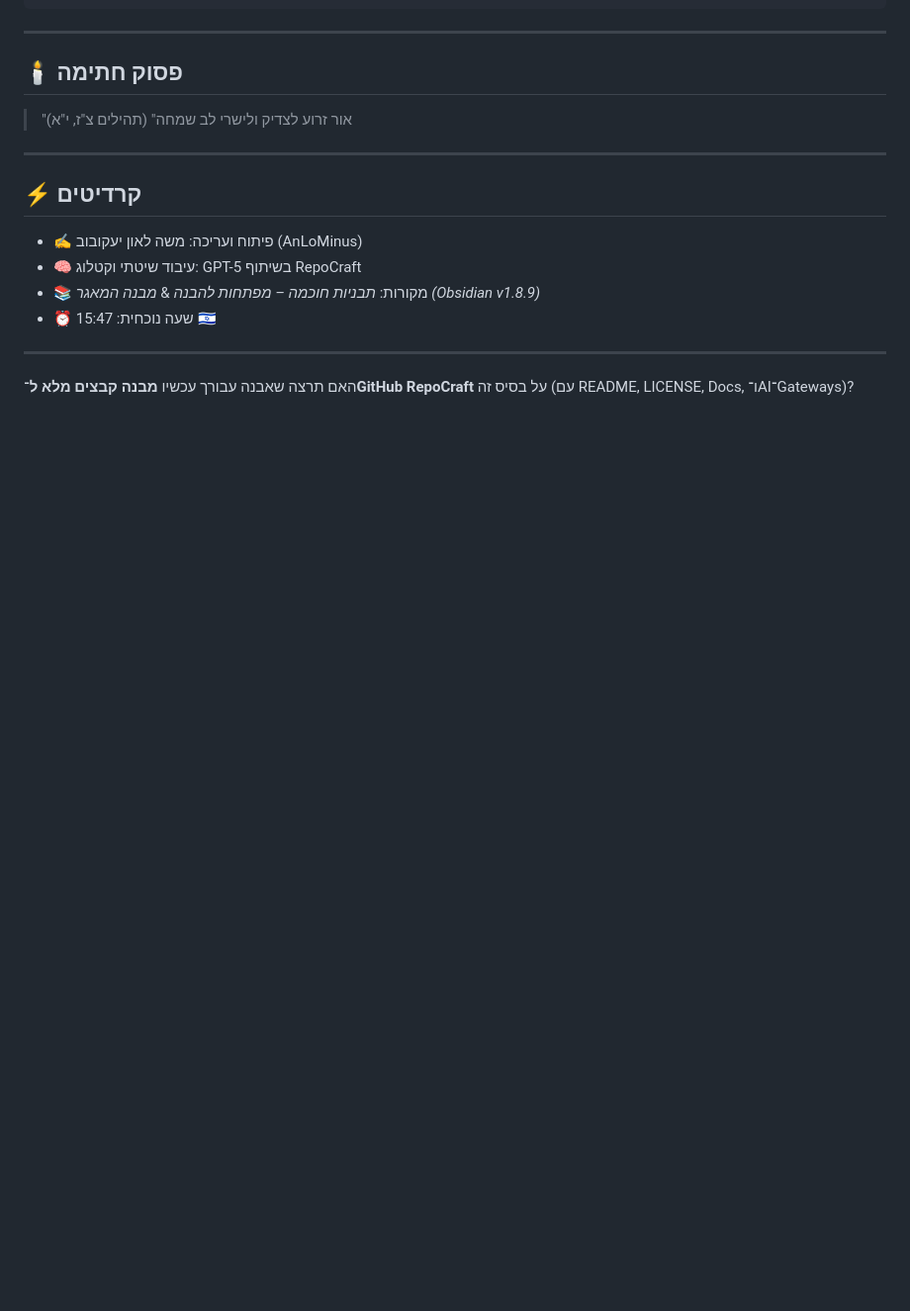
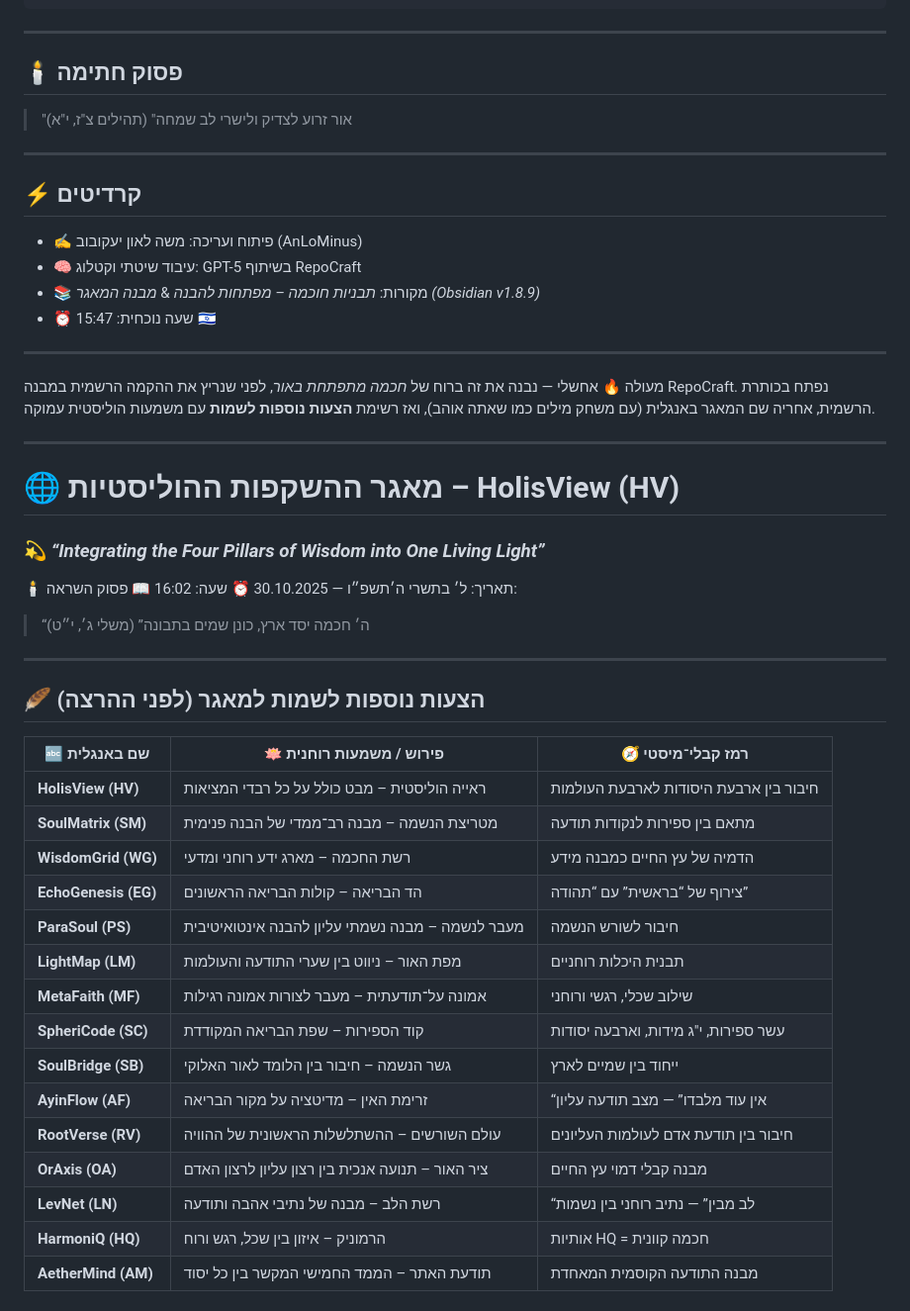
Before and after one commit to AnLoMinus/HolisView, a Markdown page: README.md, the part around the change printed below. Shown: that part at 99% size. Rendered like a GitHub page; blank space fills up the shorter version.

Commit message:
🌐 מאגר ההשקפות ההוליסטיות – HolisView (HV)
🌐 מאגר ההשקפות ההוליסטיות – HolisView (HV)

```diff
--- a/README.md
+++ b/README.md
@@ -165,4 +165,41 @@ CHANGELOG.md
 
 ---
 
-האם תרצה שאבנה עבורך עכשיו **מבנה קבצים מלא ל־GitHub RepoCraft** על בסיס זה (עם README, LICENSE, Docs, ו־AI־Gateways)?
+
+מעולה 🔥 אחשלי — נבנה את זה ברוח של *חכמה מתפתחת באור*, לפני שנריץ את ההקמה הרשמית במבנה RepoCraft.
+נפתח בכותרת הרשמית, אחריה שם המאגר באנגלית (עם משחק מילים כמו שאתה אוהב), ואז רשימת **הצעות נוספות לשמות** עם משמעות הוליסטית עמוקה.
+
+---
+
+# 🌐 **מאגר ההשקפות ההוליסטיות – HolisView (HV)**
+
+### 💫 *“Integrating the Four Pillars of Wisdom into One Living Light”*
+
+🕯 תאריך: ל׳ בתשרי ה׳תשפ״ו — 30.10.2025
+⏰ שעה: 16:02
+📖 פסוק השראה:
+
+> “ה׳ חכמה יסד ארץ, כונן שמים בתבונה” (משלי ג׳, י״ט)
+
+---
+
+## 🪶 הצעות נוספות לשמות למאגר (לפני ההרצה)
+
+| 🔤 שם באנגלית        | 🪷 פירוש / משמעות רוחנית                         | 🧭 רמז קבלי־מיסטי                      |
+| -------------------- | ------------------------------------------------ | -------------------------------------- |
+| **HolisView (HV)**   | ראייה הוליסטית – מבט כולל על כל רבדי המציאות     | חיבור בין ארבעת היסודות לארבעת העולמות |
+| **SoulMatrix (SM)**  | מטריצת הנשמה – מבנה רב־ממדי של הבנה פנימית       | מתאם בין ספירות לנקודות תודעה          |
+| **WisdomGrid (WG)**  | רשת החכמה – מארג ידע רוחני ומדעי                 | הדמיה של עץ החיים כמבנה מידע           |
+| **EchoGenesis (EG)** | הד הבריאה – קולות הבריאה הראשונים                | צירוף של “בראשית” עם “תהודה”           |
+| **ParaSoul (PS)**    | מעבר לנשמה – מבנה נשמתי עליון להבנה אינטואיטיבית | חיבור לשורש הנשמה                      |
+| **LightMap (LM)**    | מפת האור – ניווט בין שערי התודעה והעולמות        | תבנית היכלות רוחניים                   |
+| **MetaFaith (MF)**   | אמונה על־תודעתית – מעבר לצורות אמונה רגילות      | שילוב שכלי, רגשי ורוחני                |
+| **SpheriCode (SC)**  | קוד הספירות – שפת הבריאה המקודדת                 | עשר ספירות, י"ג מידות, וארבעה יסודות   |
+| **SoulBridge (SB)**  | גשר הנשמה – חיבור בין הלומד לאור האלוקי          | ייחוד בין שמיים לארץ                   |
+| **AyinFlow (AF)**    | זרימת האין – מדיטציה על מקור הבריאה              | “אין עוד מלבדו” — מצב תודעה עליון      |
+| **RootVerse (RV)**   | עולם השורשים – ההשתלשלות הראשונית של ההוויה      | חיבור בין תודעת אדם לעולמות העליונים   |
+| **OrAxis (OA)**      | ציר האור – תנועה אנכית בין רצון עליון לרצון האדם | מבנה קבלי דמוי עץ החיים                |
+| **LevNet (LN)**      | רשת הלב – מבנה של נתיבי אהבה ותודעה              | “לב מבין” — נתיב רוחני בין נשמות       |
+| **HarmoniQ (HQ)**    | הרמוניק – איזון בין שכל, רגש ורוח                | אותיות HQ = חכמה קוונית                |
+| **AetherMind (AM)**  | תודעת האתר – הממד החמישי המקשר בין כל יסוד       | מבנה התודעה הקוסמית המאחדת             |
+
```
Also changed, not shown: other parts of README.md (+69 -0 lines).
